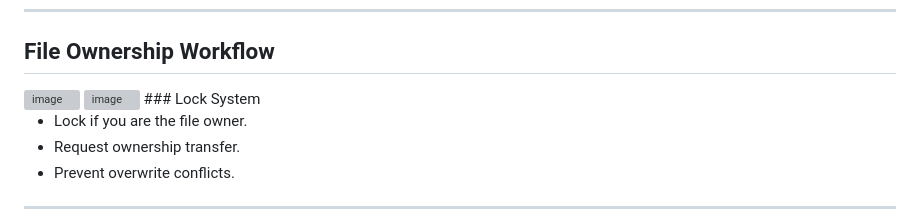
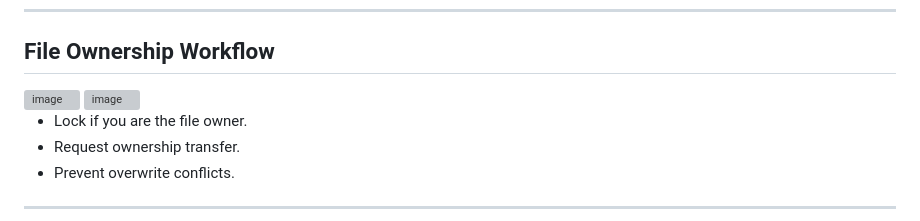
Before and after one commit to JK2512/JADIT-MergeMinds, a Markdown page: README.md, the part around the change. Drawn GitHub-style; grey boxes are pictures that could not be loaded.

Commit message:
Remove Lock System section from README
Removed the Lock System section from the File Ownership Workflow.

```diff
--- a/README.md
+++ b/README.md
@@ -570,7 +570,6 @@ npm run desktop
 
 <img width="959" height="83" alt="image" src="https://github.com/user-attachments/assets/0250789b-34da-473b-aa24-a9a3a7bd98ce" />
 <img width="724" height="434" alt="image" src="https://github.com/user-attachments/assets/7bb0e875-1cfa-40ab-8b9b-e5e2702d0ac9" />
-### Lock System
 
 - Lock if you are the file owner.
 - Request ownership transfer.
```
